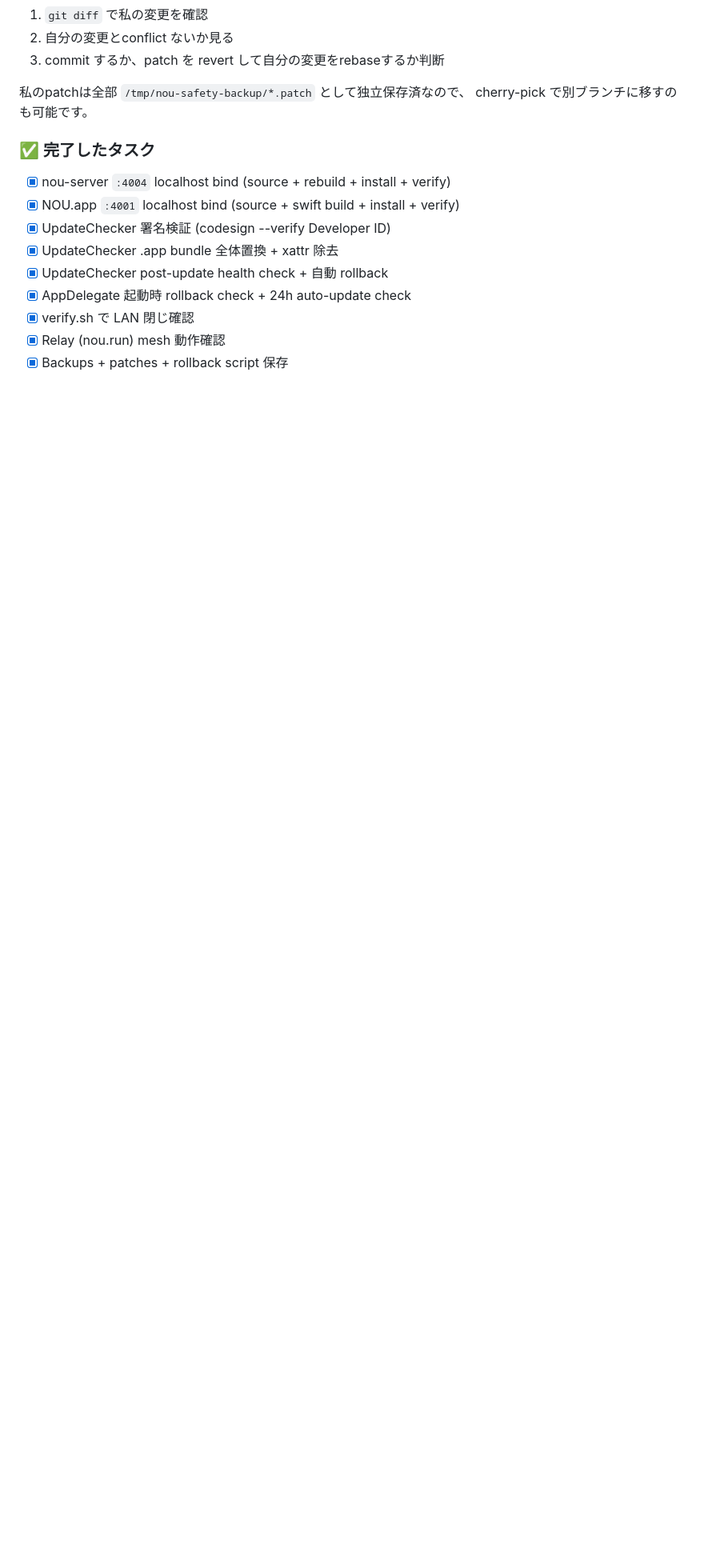
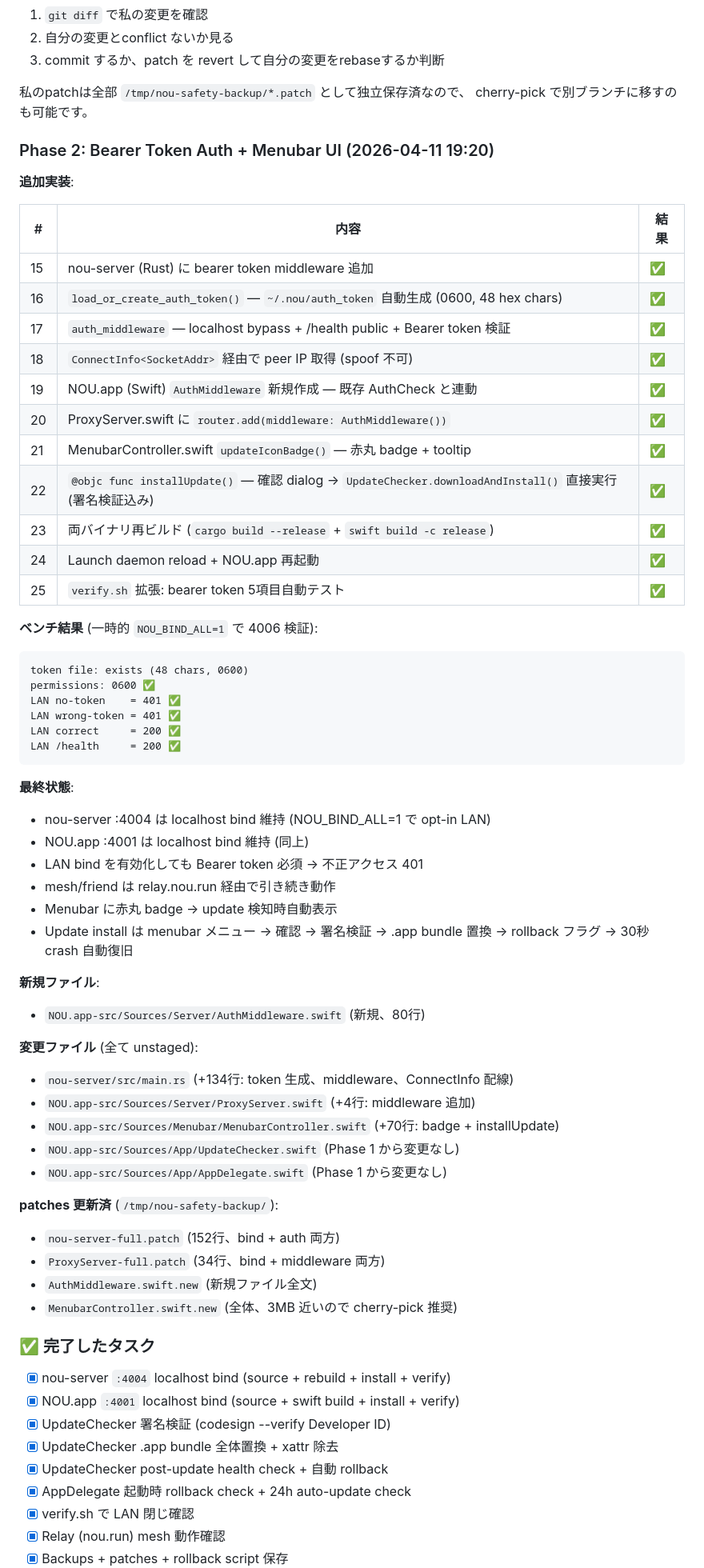
Before and after one commit to yukihamada/mini-agent-c, a Markdown page: docs/NOU-safety-rollout.md, the part around the change. Shown at 80% size. Rendered like a GitHub page; blank space fills up the shorter version.

Commit message:
docs: NOU phase 2 - bearer auth + menubar badge + installUpdate action

````diff
--- a/docs/NOU-safety-rollout.md
+++ b/docs/NOU-safety-rollout.md
@@ -115,6 +115,58 @@ nou-server/src/main.rs                       (+10 lines)
 私のpatchは全部 `/tmp/nou-safety-backup/*.patch` として独立保存済なので、
 cherry-pick で別ブランチに移すのも可能です。
 
+### Phase 2: Bearer Token Auth + Menubar UI (2026-04-11 19:20)
+
+**追加実装**:
+
+| # | 内容 | 結果 |
+|---|---|---|
+| 15 | nou-server (Rust) に bearer token middleware 追加 | ✅ |
+| 16 | `load_or_create_auth_token()` — `~/.nou/auth_token` 自動生成 (0600, 48 hex chars) | ✅ |
+| 17 | `auth_middleware` — localhost bypass + /health public + Bearer token 検証 | ✅ |
+| 18 | `ConnectInfo<SocketAddr>` 経由で peer IP 取得 (spoof 不可) | ✅ |
+| 19 | NOU.app (Swift) `AuthMiddleware` 新規作成 — 既存 AuthCheck と連動 | ✅ |
+| 20 | ProxyServer.swift に `router.add(middleware: AuthMiddleware())` | ✅ |
+| 21 | MenubarController.swift `updateIconBadge()` — 赤丸 badge + tooltip | ✅ |
+| 22 | `@objc func installUpdate()` — 確認 dialog → `UpdateChecker.downloadAndInstall()` 直接実行 (署名検証込み) | ✅ |
+| 23 | 両バイナリ再ビルド (`cargo build --release` + `swift build -c release`) | ✅ |
+| 24 | Launch daemon reload + NOU.app 再起動 | ✅ |
+| 25 | `verify.sh` 拡張: bearer token 5項目自動テスト | ✅ |
+
+**ベンチ結果** (一時的 `NOU_BIND_ALL=1` で 4006 検証):
+```
+token file: exists (48 chars, 0600)
+permissions: 0600 ✅
+LAN no-token    = 401 ✅
+LAN wrong-token = 401 ✅
+LAN correct     = 200 ✅
+LAN /health     = 200 ✅
+```
+
+**最終状態**:
+- nou-server :4004 は localhost bind 維持 (NOU_BIND_ALL=1 で opt-in LAN)
+- NOU.app :4001 は localhost bind 維持 (同上)
+- LAN bind を有効化しても Bearer token 必須 → 不正アクセス 401
+- mesh/friend は relay.nou.run 経由で引き続き動作
+- Menubar に赤丸 badge → update 検知時自動表示
+- Update install は menubar メニュー → 確認 → 署名検証 → .app bundle 置換 → rollback フラグ → 30秒 crash 自動復旧
+
+**新規ファイル**:
+- `NOU.app-src/Sources/Server/AuthMiddleware.swift` (新規、80行)
+
+**変更ファイル** (全て unstaged):
+- `nou-server/src/main.rs` (+134行: token 生成、middleware、ConnectInfo 配線)
+- `NOU.app-src/Sources/Server/ProxyServer.swift` (+4行: middleware 追加)
+- `NOU.app-src/Sources/Menubar/MenubarController.swift` (+70行: badge + installUpdate)
+- `NOU.app-src/Sources/App/UpdateChecker.swift` (Phase 1 から変更なし)
+- `NOU.app-src/Sources/App/AppDelegate.swift` (Phase 1 から変更なし)
+
+**patches 更新済** (`/tmp/nou-safety-backup/`):
+- `nou-server-full.patch` (152行、bind + auth 両方)
+- `ProxyServer-full.patch` (34行、bind + middleware 両方)
+- `AuthMiddleware.swift.new` (新規ファイル全文)
+- `MenubarController.swift.new` (全体、3MB 近いので cherry-pick 推奨)
+
 ### ✅ 完了したタスク
 
 - [x] nou-server `:4004` localhost bind (source + rebuild + install + verify)
````
